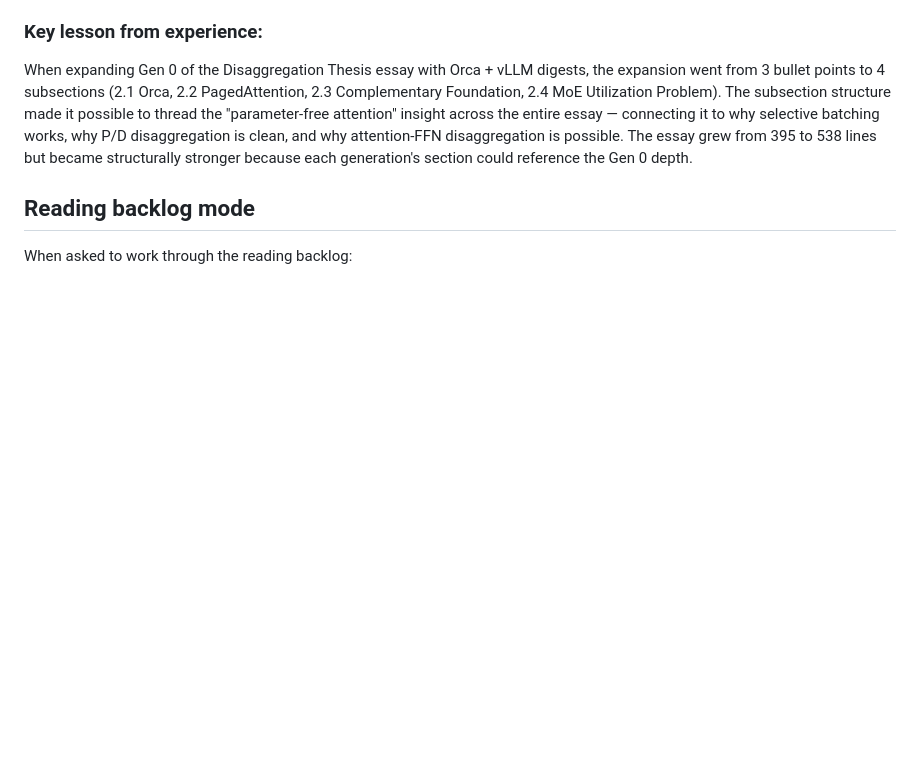
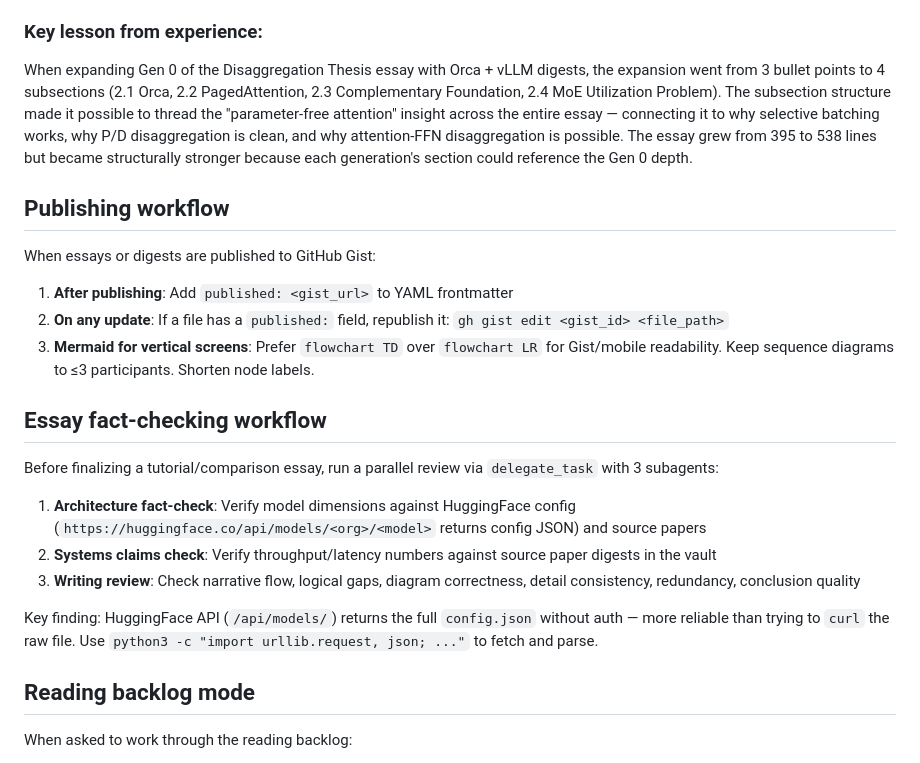
Before and after one commit to zhanglpg/HermesSkills, a Markdown page: openclaw-imports/paper-summarizer/SKILL.md, the part around the change. Rendered like a GitHub page; blank space fills up the shorter version.

Commit message:
paper-summarizer: add publishing workflow, essay fact-checking pattern, HuggingFace API tip

```diff
--- a/openclaw-imports/paper-summarizer/SKILL.md
+++ b/openclaw-imports/paper-summarizer/SKILL.md
@@ -146,6 +146,23 @@ When an existing essay references papers shallowly (e.g., "Orca introduced conti
 ### Key lesson from experience:
 When expanding Gen 0 of the Disaggregation Thesis essay with Orca + vLLM digests, the expansion went from 3 bullet points to 4 subsections (2.1 Orca, 2.2 PagedAttention, 2.3 Complementary Foundation, 2.4 MoE Utilization Problem). The subsection structure made it possible to thread the "parameter-free attention" insight across the entire essay — connecting it to why selective batching works, why P/D disaggregation is clean, and why attention-FFN disaggregation is possible. The essay grew from 395 to 538 lines but became structurally stronger because each generation's section could reference the Gen 0 depth.
 
+## Publishing workflow
+
+When essays or digests are published to GitHub Gist:
+
+1. **After publishing**: Add `published: <gist_url>` to YAML frontmatter
+2. **On any update**: If a file has a `published:` field, republish it: `gh gist edit <gist_id> <file_path>`
+3. **Mermaid for vertical screens**: Prefer `flowchart TD` over `flowchart LR` for Gist/mobile readability. Keep sequence diagrams to ≤3 participants. Shorten node labels.
+
+## Essay fact-checking workflow
+
+Before finalizing a tutorial/comparison essay, run a parallel review via `delegate_task` with 3 subagents:
+1. **Architecture fact-check**: Verify model dimensions against HuggingFace config (`https://huggingface.co/api/models/<org>/<model>` returns config JSON) and source papers
+2. **Systems claims check**: Verify throughput/latency numbers against source paper digests in the vault
+3. **Writing review**: Check narrative flow, logical gaps, diagram correctness, detail consistency, redundancy, conclusion quality
+
+Key finding: HuggingFace API (`/api/models/`) returns the full `config.json` without auth — more reliable than trying to `curl` the raw file. Use `python3 -c "import urllib.request, json; ..."` to fetch and parse.
+
 ## Reading backlog mode
 
 When asked to work through the reading backlog:
```
Also changed, not shown: openclaw-imports/generating-briefs/SKILL.md (+3 -0 lines).
